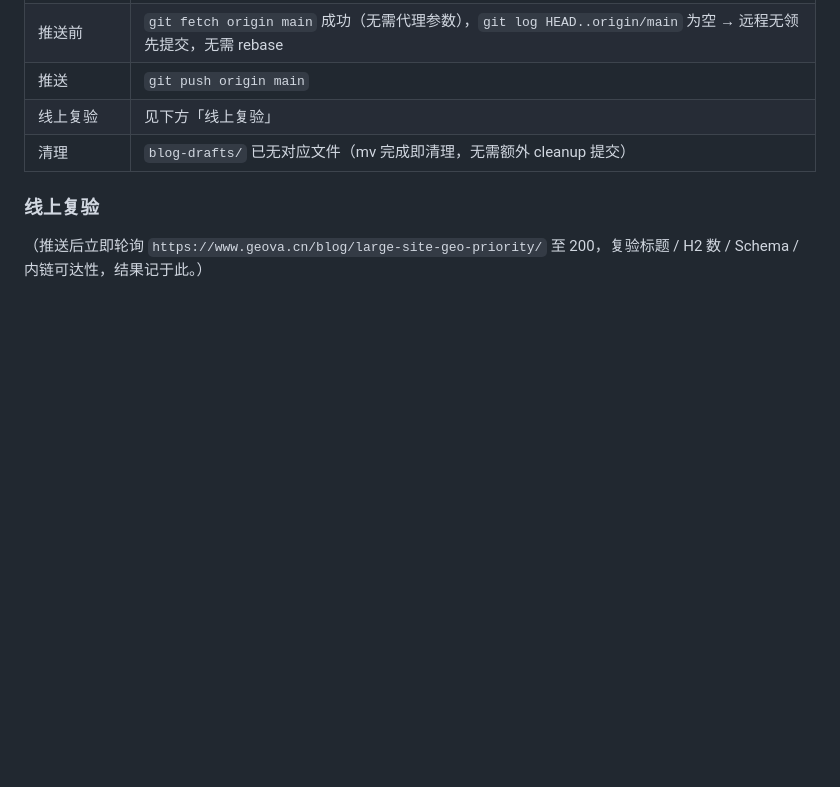
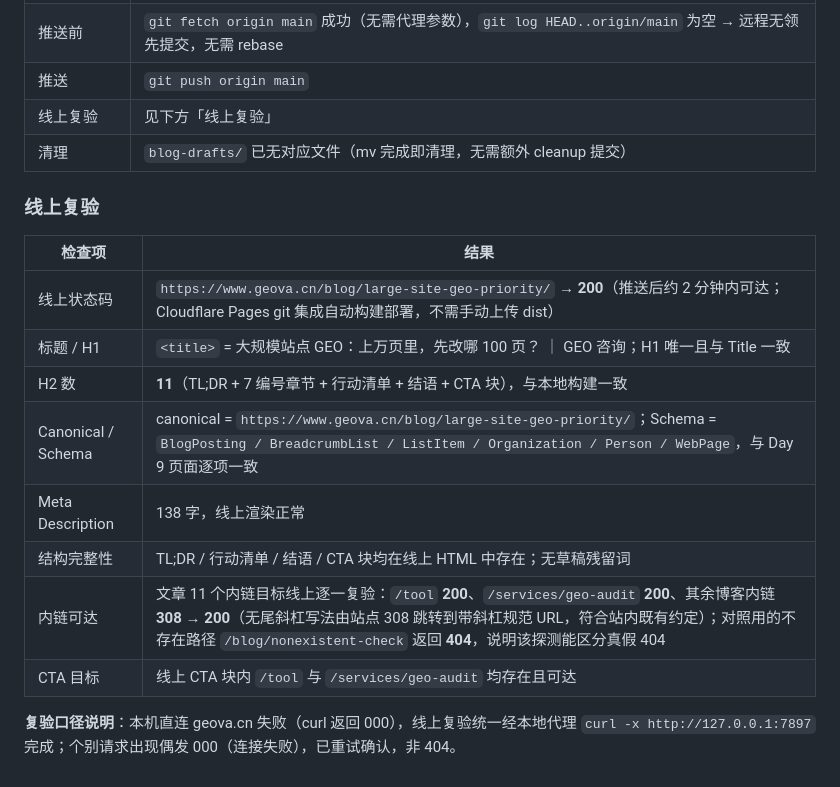
Before and after one commit to a-qinqing/geo-site, a Markdown page: GEOVA_Day10_large-site-geo-priority.md, the part around the change. Rendered like a GitHub page; blank space fills up the shorter version.

Commit message:
chore(content): record Day 10 live verification results
Co-Authored-By: Claude Code <noreply@anthropic.com>

```diff
--- a/GEOVA_Day10_large-site-geo-priority.md
+++ b/GEOVA_Day10_large-site-geo-priority.md
@@ -437,4 +437,15 @@ Commercial Investigation × 大规模站点 → GEO 审计（/services/geo-audit
 
 ### 线上复验
 
-（推送后立即轮询 `https://www.geova.cn/blog/large-site-geo-priority/` 至 200，复验标题 / H2 数 / Schema / 内链可达性，结果记于此。）
+| 检查项 | 结果 |
+| --- | --- |
+| 线上状态码 | `https://www.geova.cn/blog/large-site-geo-priority/` → **200**（推送后约 2 分钟内可达；Cloudflare Pages git 集成自动构建部署，不需手动上传 dist） |
+| 标题 / H1 | `<title>` = 大规模站点 GEO：上万页里，先改哪 100 页？ ｜ GEO 咨询；H1 唯一且与 Title 一致 |
+| H2 数 | **11**（TL;DR + 7 编号章节 + 行动清单 + 结语 + CTA 块），与本地构建一致 |
+| Canonical / Schema | canonical = `https://www.geova.cn/blog/large-site-geo-priority/`；Schema = `BlogPosting / BreadcrumbList / ListItem / Organization / Person / WebPage`，与 Day 9 页面逐项一致 |
+| Meta Description | 138 字，线上渲染正常 |
+| 结构完整性 | TL;DR / 行动清单 / 结语 / CTA 块均在线上 HTML 中存在；无草稿残留词 |
+| 内链可达 | 文章 11 个内链目标线上逐一复验：`/tool` **200**、`/services/geo-audit` **200**、其余博客内链 **308 → 200**（无尾斜杠写法由站点 308 跳转到带斜杠规范 URL，符合站内既有约定）；对照用的不存在路径 `/blog/nonexistent-check` 返回 **404**，说明该探测能区分真假 404 |
+| CTA 目标 | 线上 CTA 块内 `/tool` 与 `/services/geo-audit` 均存在且可达 |
+
+**复验口径说明**：本机直连 geova.cn 失败（curl 返回 000），线上复验统一经本地代理 `curl -x http://127.0.0.1:7897` 完成；个别请求出现偶发 000（连接失败），已重试确认，非 404。
```
